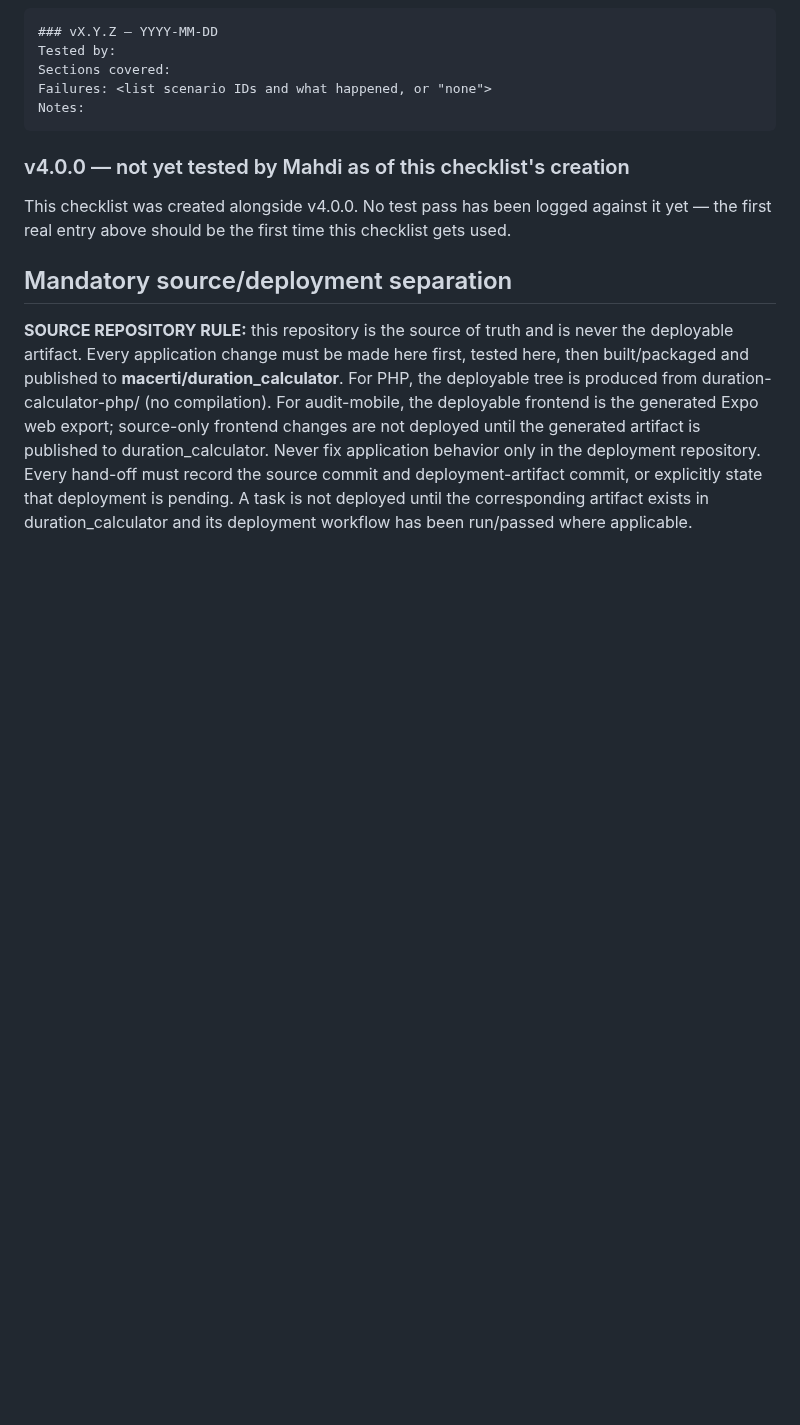
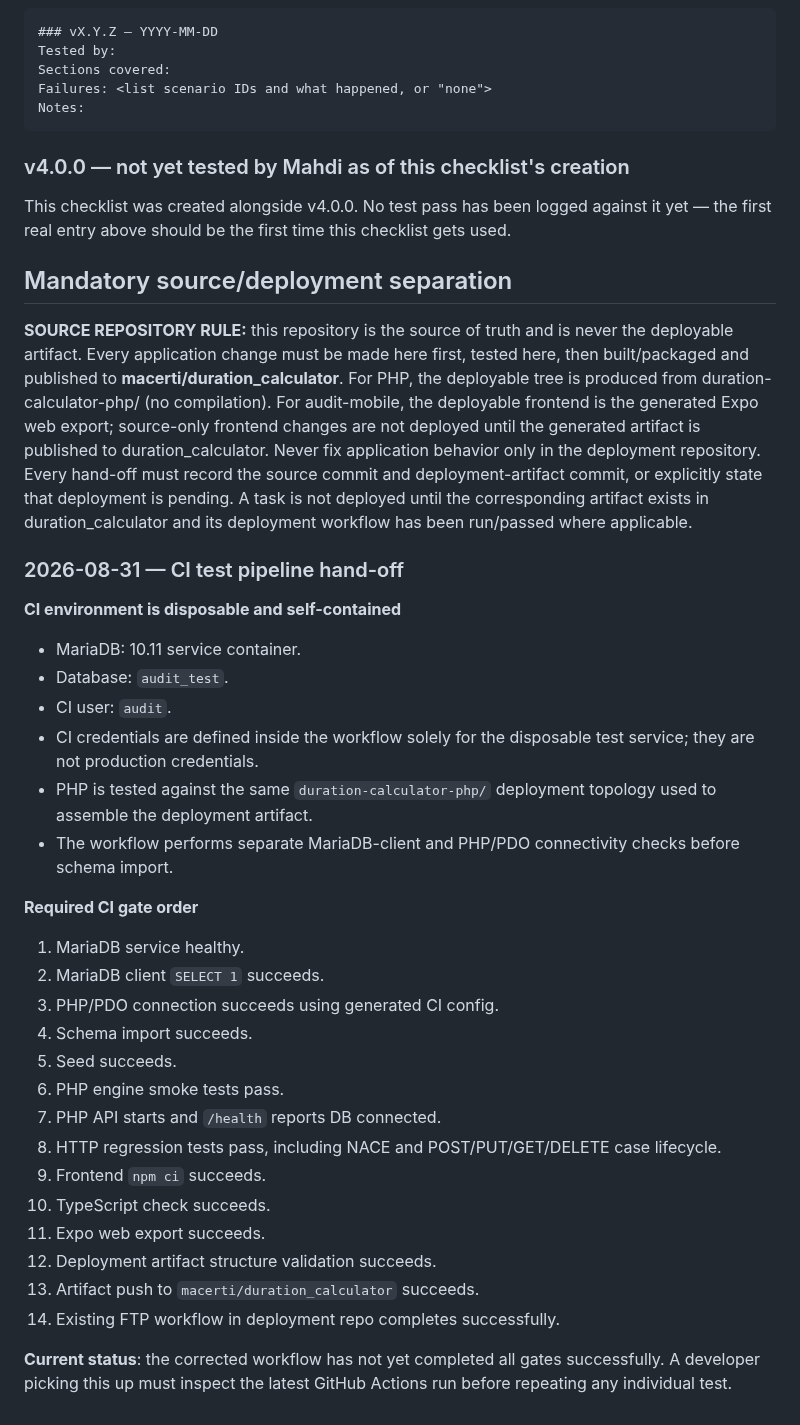
Before and after one commit to macerti/duration_calculator_backend, a Markdown page: audit-app/TEST_CHECKLIST.md, the part around the change. Drawn GitHub-style; blank space fills up the shorter version.

Commit message:
docs: record CI architecture and debugging handoff

```diff
--- a/audit-app/TEST_CHECKLIST.md
+++ b/audit-app/TEST_CHECKLIST.md
@@ -290,3 +290,32 @@ checklist gets used.
 ## Mandatory source/deployment separation
 
 **SOURCE REPOSITORY RULE:** this repository is the source of truth and is never the deployable artifact. Every application change must be made here first, tested here, then built/packaged and published to **macerti/duration_calculator**. For PHP, the deployable tree is produced from duration-calculator-php/ (no compilation). For audit-mobile, the deployable frontend is the generated Expo web export; source-only frontend changes are not deployed until the generated artifact is published to duration_calculator. Never fix application behavior only in the deployment repository. Every hand-off must record the source commit and deployment-artifact commit, or explicitly state that deployment is pending. A task is not deployed until the corresponding artifact exists in duration_calculator and its deployment workflow has been run/passed where applicable.
+
+
+### 2026-08-31 — CI test pipeline hand-off
+
+**CI environment is disposable and self-contained**
+- MariaDB: 10.11 service container.
+- Database: `audit_test`.
+- CI user: `audit`.
+- CI credentials are defined inside the workflow solely for the disposable test service; they are not production credentials.
+- PHP is tested against the same `duration-calculator-php/` deployment topology used to assemble the deployment artifact.
+- The workflow performs separate MariaDB-client and PHP/PDO connectivity checks before schema import.
+
+**Required CI gate order**
+1. MariaDB service healthy.
+2. MariaDB client `SELECT 1` succeeds.
+3. PHP/PDO connection succeeds using generated CI config.
+4. Schema import succeeds.
+5. Seed succeeds.
+6. PHP engine smoke tests pass.
+7. PHP API starts and `/health` reports DB connected.
+8. HTTP regression tests pass, including NACE and POST/PUT/GET/DELETE case lifecycle.
+9. Frontend `npm ci` succeeds.
+10. TypeScript check succeeds.
+11. Expo web export succeeds.
+12. Deployment artifact structure validation succeeds.
+13. Artifact push to `macerti/duration_calculator` succeeds.
+14. Existing FTP workflow in deployment repo completes successfully.
+
+**Current status**: the corrected workflow has not yet completed all gates successfully. A developer picking this up must inspect the latest GitHub Actions run before repeating any individual test.
```
